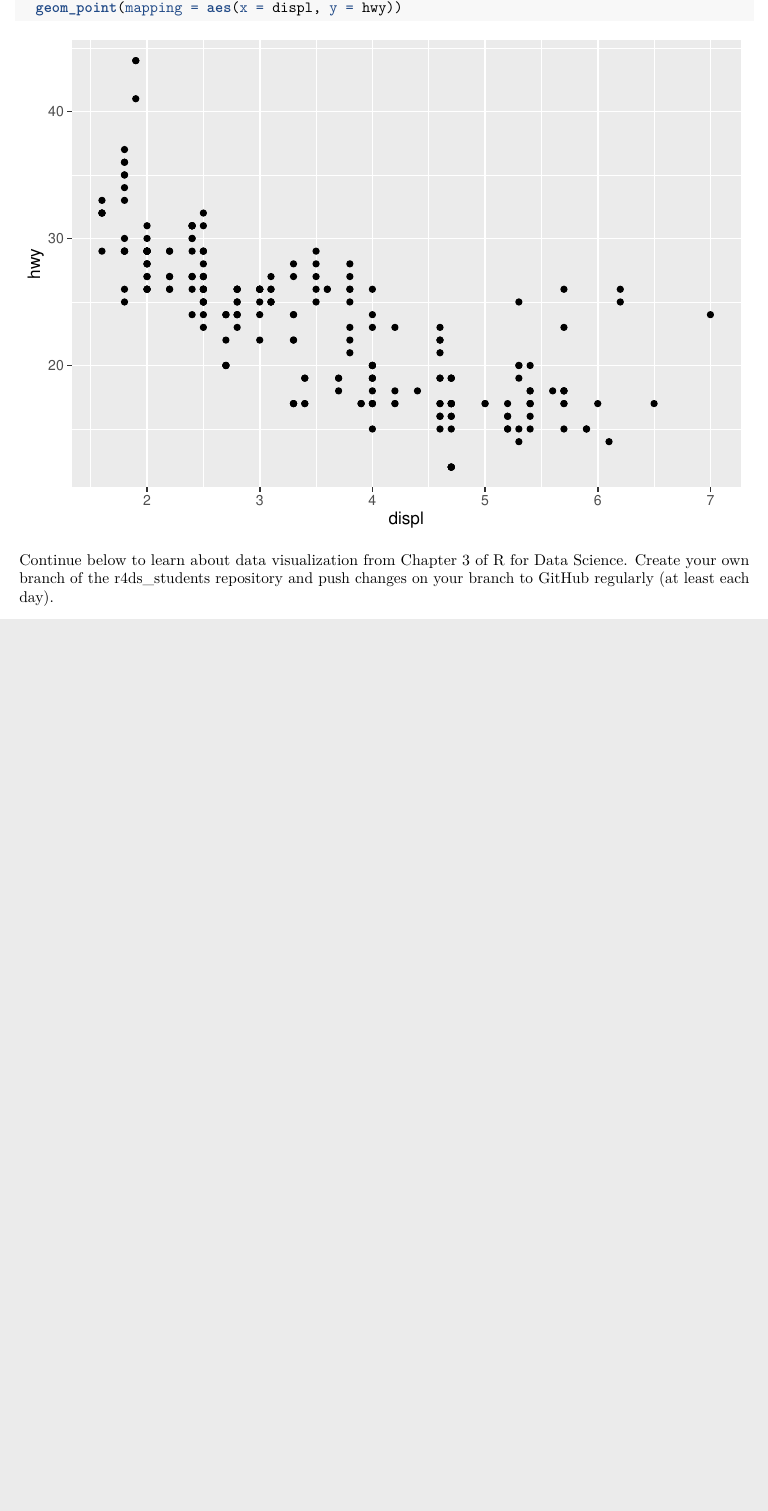
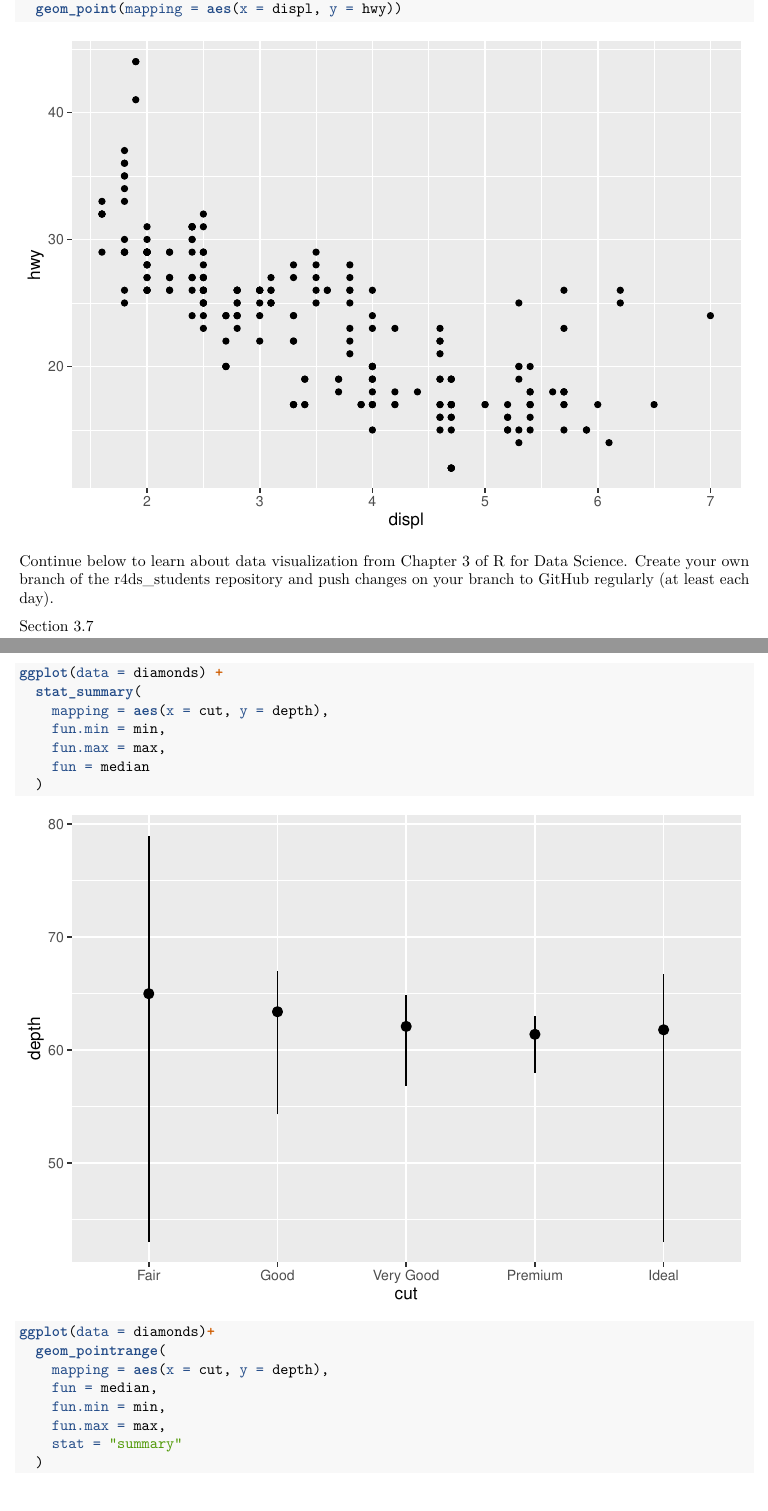
Before and after one commit to kentuckykid/r4ds_students, an R Markdown document (code/r4ds-chap3.Rmd): part of the page before the commit and two parts of pages 1 and 2 of 5 after it, the two joined at a grey line, cut so that both start at the same text, the shorter picture padded with empty space. Rendered offline with R 4.5, knitr and Pandoc, then LaTeX, with nearby package versions.

Commit message:
Student work on Chapter 3.

````diff
--- a/code/r4ds-chap3.Rmd
+++ b/code/r4ds-chap3.Rmd
@@ -40,3 +40,24 @@ ggplot(data = mpg) +
 Continue below to learn about data visualization from Chapter 3 of R for
 Data Science. Create your own branch of the r4ds_students repository and
 push changes on your branch to GitHub regularly (at least each day).
+
+Section 3.7
+
+```{r}
+ggplot(data = diamonds) +
+  stat_summary(
+    mapping = aes(x = cut, y = depth),
+    fun.min = min,
+    fun.max = max,
+    fun = median
+  )
+```
+
+```{r}
+ggplot(data = diamonds)+
+  geom_pointrange(
+    mapping = aes(x = cut, y = depth),
+    fun = median,
+    fun.min = min,
+    fun.max = max,
+    stat = "summary"
````
Also changed, not shown: code/r4ds-chap3.Rmd (21 more changed lines).
